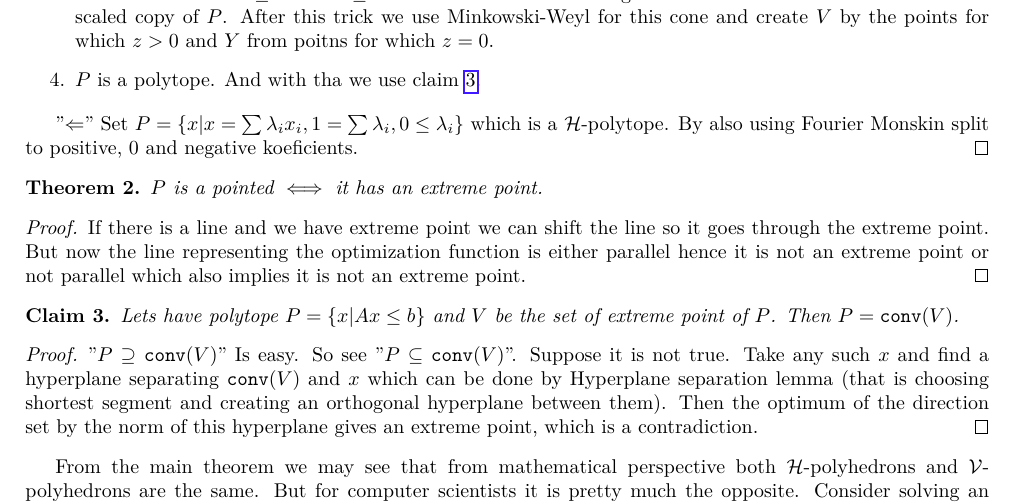
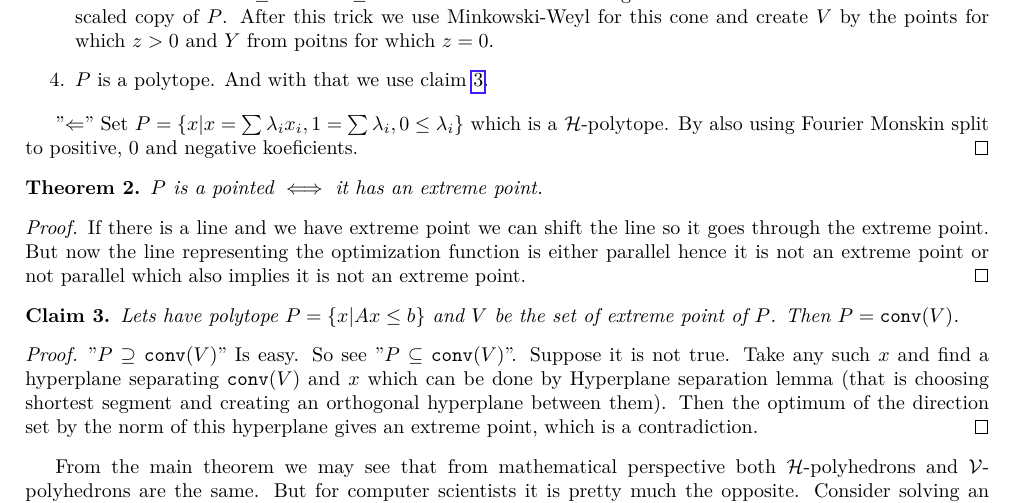
Before and after one commit to metury/notes, a LaTeX document (polyhedra/polyhedra.tex, which reads polyhedra/01-definitions.tex): part of page 4 of 23, cut so that both start at the same text. Compiled offline with LuaLaTeX.

Commit message:
txs auto checkin

```diff
--- a/polyhedra/01-definitions.tex
+++ b/polyhedra/01-definitions.tex
@@ -286,7 +286,7 @@ Last creation we will show us right now is if we would take a parallel copy of t
 		\item $P$ is full-dimensional. Where dimension is defined as dimension of the smallest affine space containing it.
 		\item $P$ is pointed, that is it does not contain a line. -- If it contains a line we can split it by an orthogonal hyperplane, inductively use Minkowski-Weyl theorem and then extend $Y$ by rays to both sides of the hyperplane. Use theorem \ref{pointed-P}.
 		\item $V = \emptyset$ -- Use trick which is called \textbf{Homogenization} or \textbf{Homogenized cone} which is that $P : Ax \leq b$ create $P' : Ax - bz \leq 0$ and $z \geq 0$. So for $z = 1$ we have original $P$ and then for all others $z$ we have scaled copy of $P$. After this trick we use Minkowski-Weyl for this cone and create $V$ by the points for which $z > 0$ and $Y$ from poitns for which $z = 0$.
-		\item $P$ is a polytope. And with tha we use claim \ref{polytope}.
+		\item $P$ is a polytope. And with that we use claim \ref{polytope}.
 	\end{enumerate}
 
 	"$\Leftarrow$" Set $P = \{x | x = \sum \lambda_{i} x_{i}, 1 = \sum \lambda_{i}, 0 \leq \lambda_{i}\}$ which is a \hpoly{tope}. By also using Fourier Monskin split to positive, 0 and negative koeficients.
```
